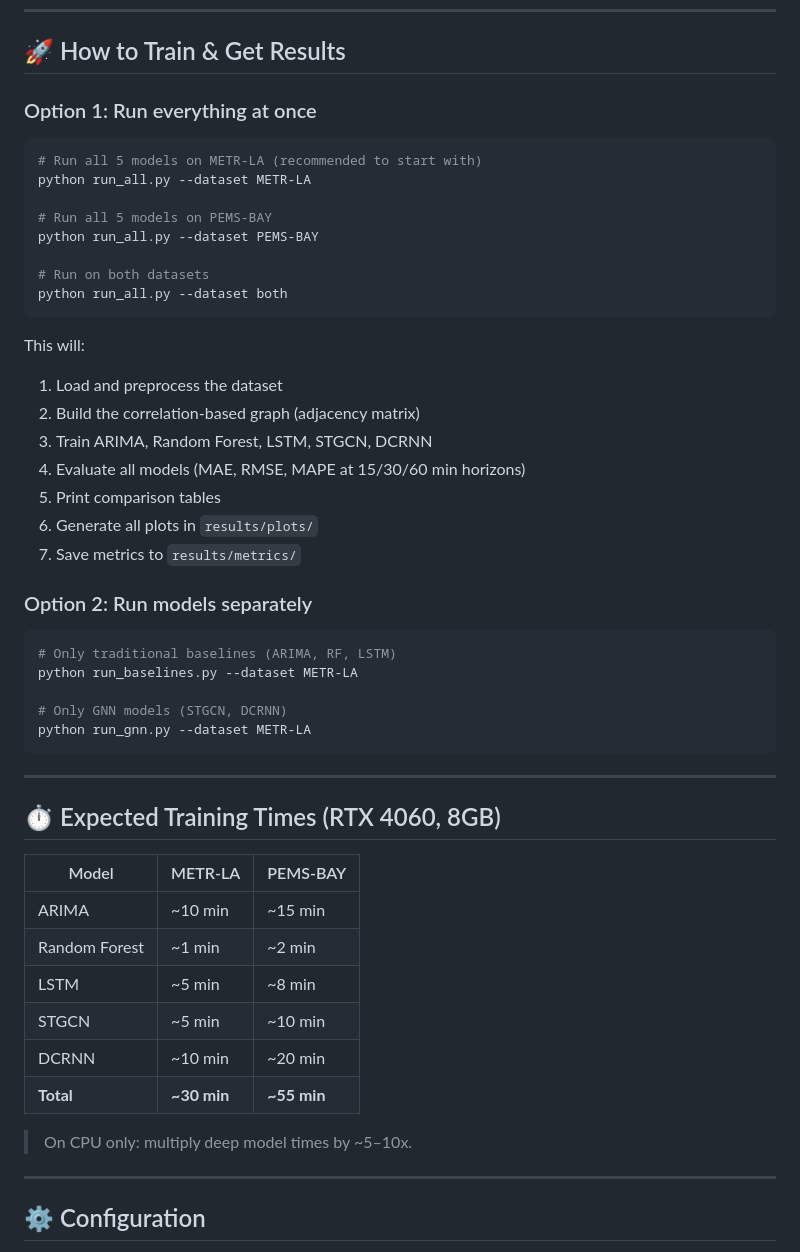
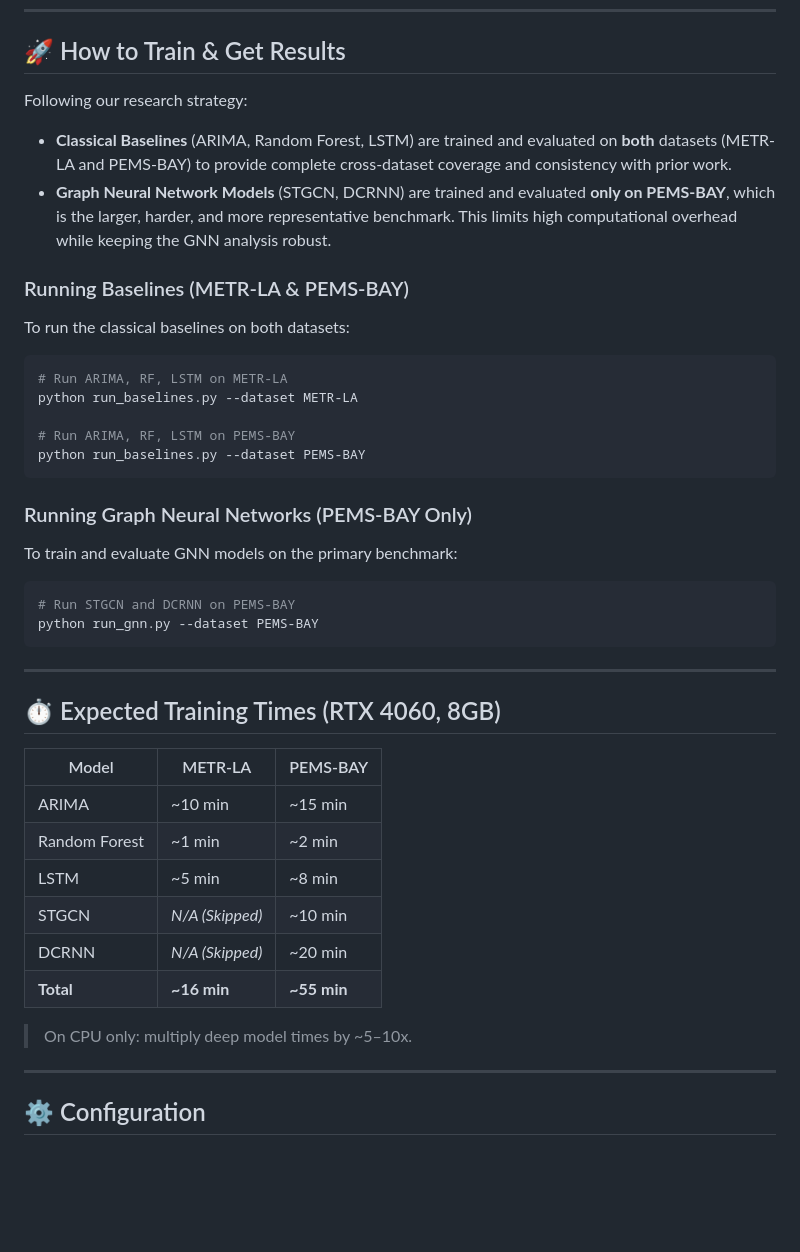
Before and after one commit to ali0786mehdi/robustness-in-spatio-temporal-gnn-traffic-forecasting, a Markdown page: README.md, the part around one of its changes. Rendered like a GitHub page; blank space fills up the shorter version.

````diff
--- a/README.md
+++ b/README.md
@@ -80,36 +80,27 @@ Both CSVs should be placed in the `dataset/` folder (already included).
 
 ## 🚀 How to Train & Get Results
 
-### Option 1: Run everything at once
+Following our research strategy:
+* **Classical Baselines** (ARIMA, Random Forest, LSTM) are trained and evaluated on **both** datasets (METR-LA and PEMS-BAY) to provide complete cross-dataset coverage and consistency with prior work.
+* **Graph Neural Network Models** (STGCN, DCRNN) are trained and evaluated **only on PEMS-BAY**, which is the larger, harder, and more representative benchmark. This limits high computational overhead while keeping the GNN analysis robust.
 
+### Running Baselines (METR-LA & PEMS-BAY)
+
+To run the classical baselines on both datasets:
 ```bash
-# Run all 5 models on METR-LA (recommended to start with)
-python run_all.py --dataset METR-LA
+# Run ARIMA, RF, LSTM on METR-LA
+python run_baselines.py --dataset METR-LA
 
-# Run all 5 models on PEMS-BAY
-python run_all.py --dataset PEMS-BAY
-
-# Run on both datasets
-python run_all.py --dataset both
+# Run ARIMA, RF, LSTM on PEMS-BAY
+python run_baselines.py --dataset PEMS-BAY
 ```
 
-This will:
-1. Load and preprocess the dataset
-2. Build the correlation-based graph (adjacency matrix)
-3. Train ARIMA, Random Forest, LSTM, STGCN, DCRNN
-4. Evaluate all models (MAE, RMSE, MAPE at 15/30/60 min horizons)
-5. Print comparison tables
-6. Generate all plots in `results/plots/`
-7. Save metrics to `results/metrics/`
+### Running Graph Neural Networks (PEMS-BAY Only)
 
-### Option 2: Run models separately
-
+To train and evaluate GNN models on the primary benchmark:
 ```bash
-# Only traditional baselines (ARIMA, RF, LSTM)
-python run_baselines.py --dataset METR-LA
-
-# Only GNN models (STGCN, DCRNN)
-python run_gnn.py --dataset METR-LA
+# Run STGCN and DCRNN on PEMS-BAY
+python run_gnn.py --dataset PEMS-BAY
 ```
 
 ---
@@ -121,11 +112,12 @@ python run_gnn.py --dataset METR-LA
 | ARIMA | ~10 min | ~15 min |
 | Random Forest | ~1 min | ~2 min |
 | LSTM | ~5 min | ~8 min |
-| STGCN | ~5 min | ~10 min |
-| DCRNN | ~10 min | ~20 min |
-| **Total** | **~30 min** | **~55 min** |
+| STGCN | *N/A (Skipped)* | ~10 min |
+| DCRNN | *N/A (Skipped)* | ~20 min |
+| **Total** | **~16 min** | **~55 min** |
 
 > On CPU only: multiply deep model times by ~5–10x.
+
 
 ---
 
````
Also changed, not shown: other parts of README.md (+15 -17 lines).
